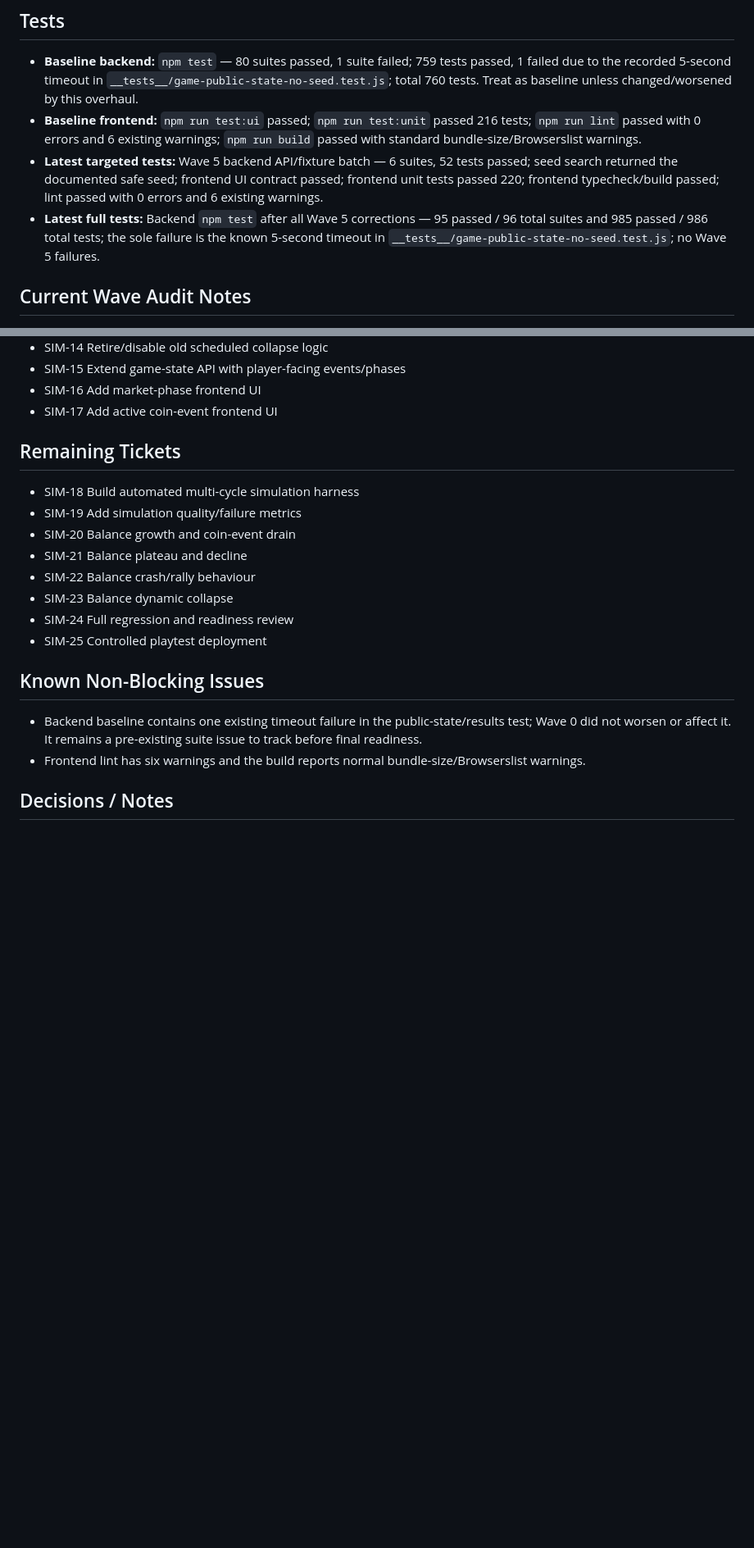
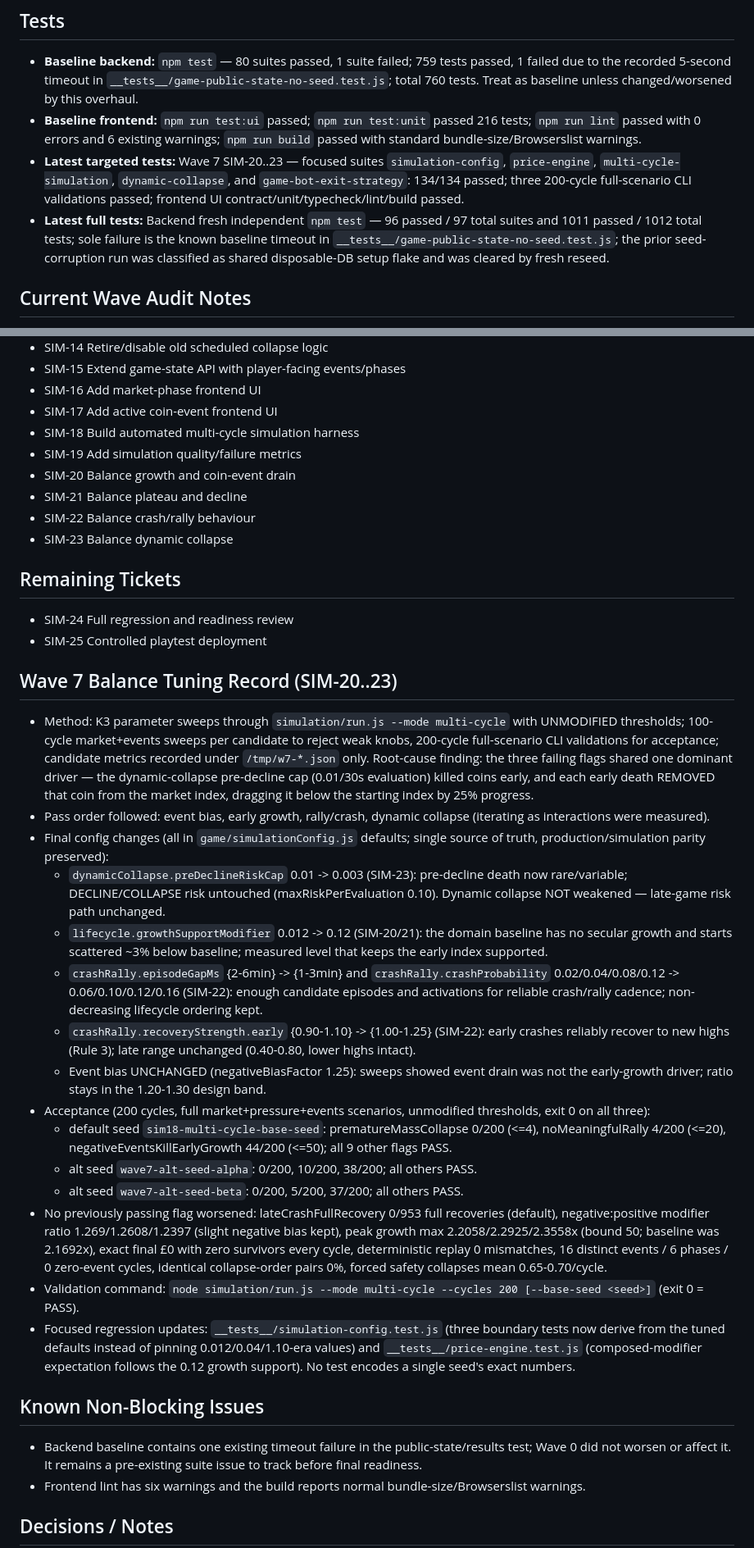
Before and after one commit to jdwd40/back_coins_x, a Markdown page: AUTOBUILD_STATE.md, 2 parts joined by grey strips. Shown at 82% size. Rendered like a GitHub page; blank space fills up the shorter version.

Commit message:
docs(sim): record Wave 7 release gate

```diff
--- a/AUTOBUILD_STATE.md
+++ b/AUTOBUILD_STATE.md
@@ -31,8 +31,8 @@
 
 - **Baseline backend:** `npm test` — 80 suites passed, 1 suite failed; 759 tests passed, 1 failed due to the recorded 5-second timeout in `__tests__/game-public-state-no-seed.test.js`; total 760 tests. Treat as baseline unless changed/worsened by this overhaul.
 - **Baseline frontend:** `npm run test:ui` passed; `npm run test:unit` passed 216 tests; `npm run lint` passed with 0 errors and 6 existing warnings; `npm run build` passed with standard bundle-size/Browserslist warnings.
-- **Latest targeted tests:** Wave 5 backend API/fixture batch — 6 suites, 52 tests passed; seed search returned the documented safe seed; frontend UI contract passed; frontend unit tests passed 220; frontend typecheck/build passed; lint passed with 0 errors and 6 existing warnings.
-- **Latest full tests:** Backend `npm test` after all Wave 5 corrections — 95 passed / 96 total suites and 985 passed / 986 total tests; the sole failure is the known 5-second timeout in `__tests__/game-public-state-no-seed.test.js`; no Wave 5 failures.
+- **Latest targeted tests:** Wave 7 SIM-20..23 — focused suites `simulation-config`, `price-engine`, `multi-cycle-simulation`, `dynamic-collapse`, and `game-bot-exit-strategy`: 134/134 passed; three 200-cycle full-scenario CLI validations passed; frontend UI contract/unit/typecheck/lint/build passed.
+- **Latest full tests:** Backend fresh independent `npm test` — 96 passed / 97 total suites and 1011 passed / 1012 total tests; sole failure is the known baseline timeout in `__tests__/game-public-state-no-seed.test.js`; the prior seed-corruption run was classified as shared disposable-DB setup flake and was cleared by fresh reseed.
 
 ## Current Wave Audit Notes
 
@@ -67,17 +67,35 @@
 - SIM-15 Extend game-state API with player-facing events/phases
 - SIM-16 Add market-phase frontend UI
 - SIM-17 Add active coin-event frontend UI
-
-## Remaining Tickets
-
 - SIM-18 Build automated multi-cycle simulation harness
 - SIM-19 Add simulation quality/failure metrics
 - SIM-20 Balance growth and coin-event drain
 - SIM-21 Balance plateau and decline
 - SIM-22 Balance crash/rally behaviour
 - SIM-23 Balance dynamic collapse
+
+## Remaining Tickets
+
 - SIM-24 Full regression and readiness review
 - SIM-25 Controlled playtest deployment
+
+## Wave 7 Balance Tuning Record (SIM-20..23)
+
+- Method: K3 parameter sweeps through `simulation/run.js --mode multi-cycle` with UNMODIFIED thresholds; 100-cycle market+events sweeps per candidate to reject weak knobs, 200-cycle full-scenario CLI validations for acceptance; candidate metrics recorded under `/tmp/w7-*.json` only. Root-cause finding: the three failing flags shared one dominant driver — the dynamic-collapse pre-decline cap (0.01/30s evaluation) killed coins early, and each early death REMOVED that coin from the market index, dragging it below the starting index by 25% progress.
+- Pass order followed: event bias, early growth, rally/crash, dynamic collapse (iterating as interactions were measured).
+- Final config changes (all in `game/simulationConfig.js` defaults; single source of truth, production/simulation parity preserved):
+  - `dynamicCollapse.preDeclineRiskCap` 0.01 -> 0.003 (SIM-23): pre-decline death now rare/variable; DECLINE/COLLAPSE risk untouched (maxRiskPerEvaluation 0.10). Dynamic collapse NOT weakened — late-game risk path unchanged.
+  - `lifecycle.growthSupportModifier` 0.012 -> 0.12 (SIM-20/21): the domain baseline has no secular growth and starts scattered ~3% below baseline; measured level that keeps the early index supported.
+  - `crashRally.episodeGapMs` {2-6min} -> {1-3min} and `crashRally.crashProbability` 0.02/0.04/0.08/0.12 -> 0.06/0.10/0.12/0.16 (SIM-22): enough candidate episodes and activations for reliable crash/rally cadence; non-decreasing lifecycle ordering kept.
+  - `crashRally.recoveryStrength.early` {0.90-1.10} -> {1.00-1.25} (SIM-22): early crashes reliably recover to new highs (Rule 3); late range unchanged (0.40-0.80, lower highs intact).
+  - Event bias UNCHANGED (negativeBiasFactor 1.25): sweeps showed event drain was not the early-growth driver; ratio stays in the 1.20-1.30 design band.
+- Acceptance (200 cycles, full market+pressure+events scenarios, unmodified thresholds, exit 0 on all three):
+  - default seed `sim18-multi-cycle-base-seed`: prematureMassCollapse 0/200 (<=4), noMeaningfulRally 4/200 (<=20), negativeEventsKillEarlyGrowth 44/200 (<=50); all 9 other flags PASS.
+  - alt seed `wave7-alt-seed-alpha`: 0/200, 10/200, 38/200; all others PASS.
+  - alt seed `wave7-alt-seed-beta`: 0/200, 5/200, 37/200; all others PASS.
+- No previously passing flag worsened: lateCrashFullRecovery 0/953 full recoveries (default), negative:positive modifier ratio 1.269/1.2608/1.2397 (slight negative bias kept), peak growth max 2.2058/2.2925/2.3558x (bound 50; baseline was 2.1692x), exact final £0 with zero survivors every cycle, deterministic replay 0 mismatches, 16 distinct events / 6 phases / 0 zero-event cycles, identical collapse-order pairs 0%, forced safety collapses mean 0.65-0.70/cycle.
+- Validation command: `node simulation/run.js --mode multi-cycle --cycles 200 [--base-seed <seed>]` (exit 0 = PASS).
+- Focused regression updates: `__tests__/simulation-config.test.js` (three boundary tests now derive from the tuned defaults instead of pinning 0.012/0.04/1.10-era values) and `__tests__/price-engine.test.js` (composed-modifier expectation follows the 0.12 growth support). No test encodes a single seed's exact numbers.
 
 ## Known Non-Blocking Issues
 
```
Also changed, not shown: other parts of AUTOBUILD_STATE.md (+7 -7 lines).
